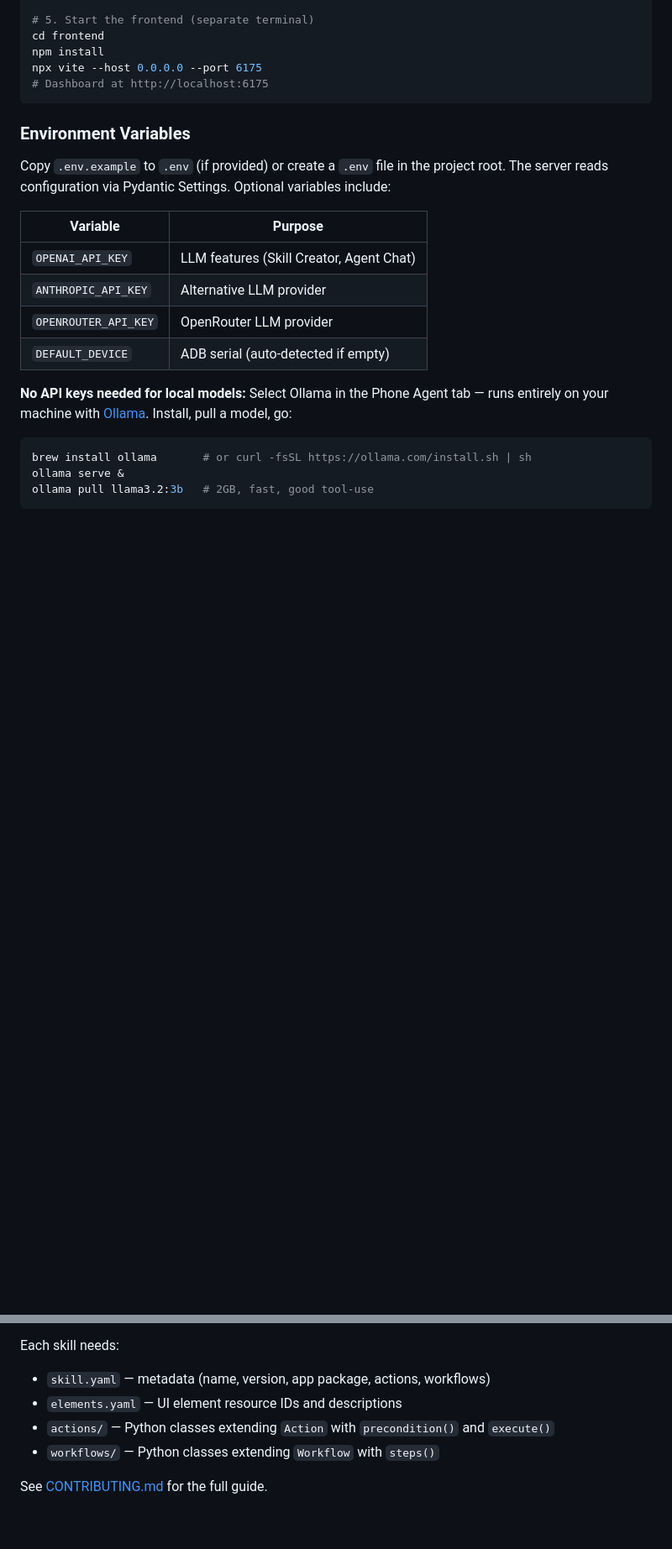
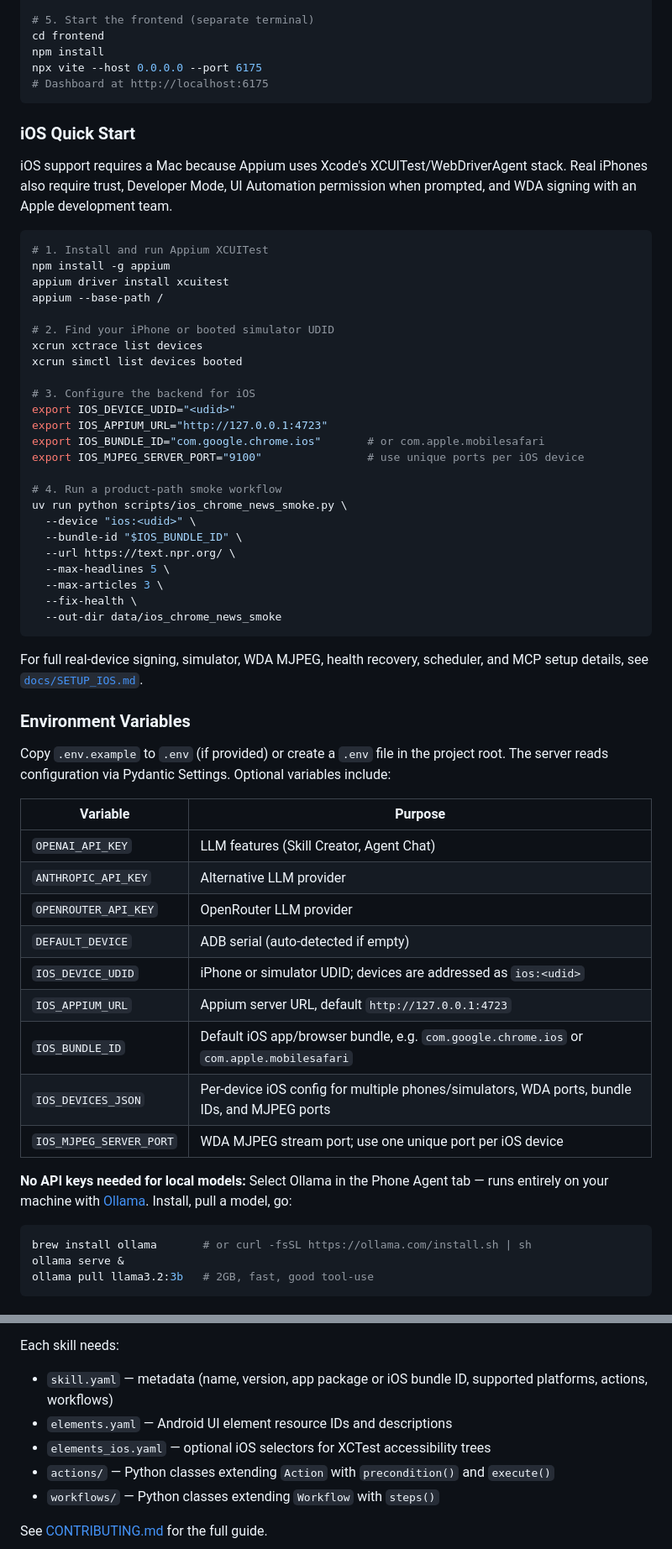
Before and after one commit to ghost-in-the-droid/android-agent, a Markdown page: README.md, 2 parts joined by grey strips. Shown at 84% size. GitHub-like rendering; blank space fills up the shorter version.

Commit message:
docs: describe ios product support

````diff
--- a/README.md
+++ b/README.md
@@ -87,6 +103,39 @@ npx vite --host 0.0.0.0 --port 6175
 # Dashboard at http://localhost:6175
 ```
 
+### iOS Quick Start
+
+iOS support requires a Mac because Appium uses Xcode's XCUITest/WebDriverAgent stack. Real iPhones also require trust, Developer Mode, UI Automation permission when prompted, and WDA signing with an Apple development team.
+
+```bash
+# 1. Install and run Appium XCUITest
+npm install -g appium
+appium driver install xcuitest
+appium --base-path /
+
+# 2. Find your iPhone or booted simulator UDID
+xcrun xctrace list devices
+xcrun simctl list devices booted
+
+# 3. Configure the backend for iOS
+export IOS_DEVICE_UDID="<udid>"
+export IOS_APPIUM_URL="http://127.0.0.1:4723"
+export IOS_BUNDLE_ID="com.google.chrome.ios"       # or com.apple.mobilesafari
+export IOS_MJPEG_SERVER_PORT="9100"                # use unique ports per iOS device
+
+# 4. Run a product-path smoke workflow
+uv run python scripts/ios_chrome_news_smoke.py \
+  --device "ios:<udid>" \
+  --bundle-id "$IOS_BUNDLE_ID" \
+  --url https://text.npr.org/ \
+  --max-headlines 5 \
+  --max-articles 3 \
+  --fix-health \
+  --out-dir data/ios_chrome_news_smoke
+```
+
+For full real-device signing, simulator, WDA MJPEG, health recovery, scheduler, and MCP setup details, see [`docs/SETUP_IOS.md`](docs/SETUP_IOS.md).
+
 ### Environment Variables
 
 Copy `.env.example` to `.env` (if provided) or create a `.env` file in the project root. The server reads configuration via Pydantic Settings. Optional variables include:
@@ -97,6 +146,11 @@ Copy `.env.example` to `.env` (if provided) or create a `.env` file in the proje
 | `ANTHROPIC_API_KEY` | Alternative LLM provider |
 | `OPENROUTER_API_KEY` | OpenRouter LLM provider |
 | `DEFAULT_DEVICE` | ADB serial (auto-detected if empty) |
+| `IOS_DEVICE_UDID` | iPhone or simulator UDID; devices are addressed as `ios:<udid>` |
+| `IOS_APPIUM_URL` | Appium server URL, default `http://127.0.0.1:4723` |
+| `IOS_BUNDLE_ID` | Default iOS app/browser bundle, e.g. `com.google.chrome.ios` or `com.apple.mobilesafari` |
+| `IOS_DEVICES_JSON` | Per-device iOS config for multiple phones/simulators, WDA ports, bundle IDs, and MJPEG ports |
+| `IOS_MJPEG_SERVER_PORT` | WDA MJPEG stream port; use one unique port per iOS device |
 
 **No API keys needed for local models:** Select Ollama in the Phone Agent tab — runs entirely on your machine with [Ollama](https://ollama.com). Install, pull a model, go:
 
@@ -291,8 +351,9 @@ Two ways to forge a skill:
 3. CI validates, maintainer reviews, gets "Official" badge
 
 Each skill needs:
-- `skill.yaml` — metadata (name, version, app package, actions, workflows)
-- `elements.yaml` — UI element resource IDs and descriptions
+- `skill.yaml` — metadata (name, version, app package or iOS bundle ID, supported platforms, actions, workflows)
+- `elements.yaml` — Android UI element resource IDs and descriptions
+- `elements_ios.yaml` — optional iOS selectors for XCTest accessibility trees
 - `actions/` — Python classes extending `Action` with `precondition()` and `execute()`
 - `workflows/` — Python classes extending `Workflow` with `steps()`
 
````
Also changed, not shown: other parts of README.md (+47 -15 lines).
